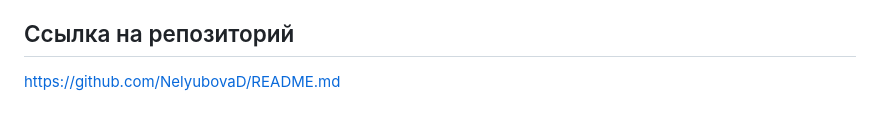
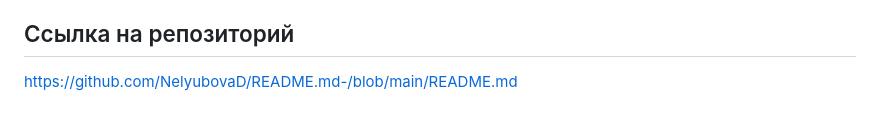
Before and after one commit to NelyubovaD/README.md-, a Markdown page: README.md, the part around the change. GitHub-like rendering.

```diff
--- a/README.md
+++ b/README.md
@@ -83,4 +83,4 @@
 Статический сайт (HTML/CSS/JS).
 
 ## Ссылка на репозиторий
-https://github.com/NelyubovaD/README.md
+https://github.com/NelyubovaD/README.md-/blob/main/README.md
```
